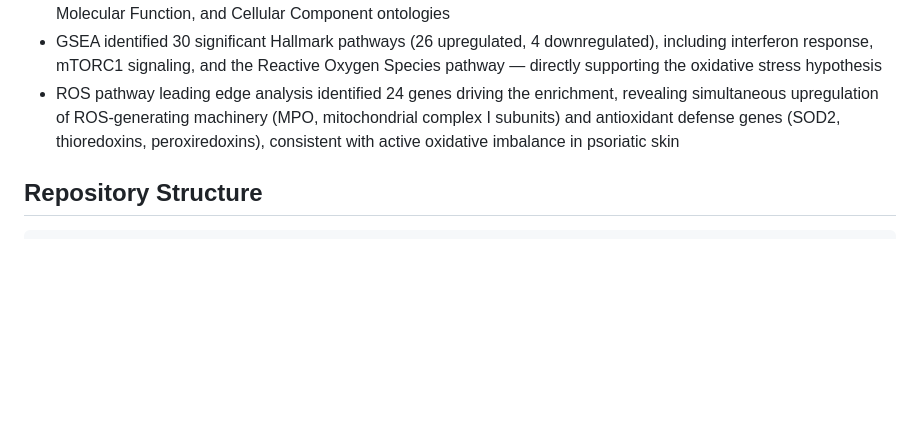
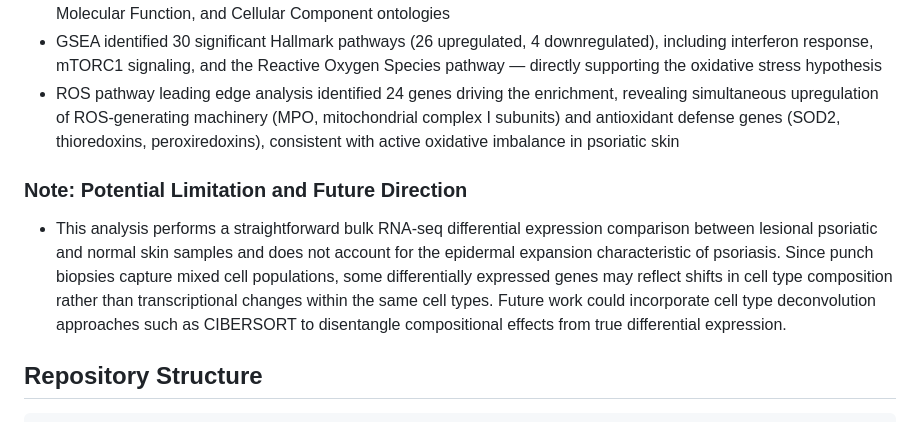
Before and after one commit to jriya186/Psoriasis_Case-Control_RNA-Seq_Transcriptome_Profiling, a Markdown page: README.md, the part around the change. Drawn GitHub-style; blank space fills up the shorter version.

```diff
--- a/README.md
+++ b/README.md
@@ -54,6 +54,9 @@ This project uses a large publicly available RNA-seq dataset to perform differen
 - GO enrichment confirms dominant inflammatory, skin barrier, and cell cycle signatures across Biological Process, Molecular Function, and Cellular Component ontologies
 - GSEA identified 30 significant Hallmark pathways (26 upregulated, 4 downregulated), including interferon response, mTORC1 signaling, and the Reactive Oxygen Species pathway — directly supporting the oxidative stress hypothesis
 - ROS pathway leading edge analysis identified 24 genes driving the enrichment, revealing simultaneous upregulation of ROS-generating machinery (MPO, mitochondrial complex I subunits) and antioxidant defense genes (SOD2, thioredoxins, peroxiredoxins), consistent with active oxidative imbalance in psoriatic skin
+
+### Note: Potential Limitation and Future Direction
+- This analysis performs a straightforward bulk RNA-seq differential expression comparison between lesional psoriatic and normal skin samples and does not account for the epidermal expansion characteristic of psoriasis. Since punch biopsies capture mixed cell populations, some differentially expressed genes may reflect shifts in cell type composition rather than transcriptional changes within the same cell types. Future work could incorporate cell type deconvolution approaches such as CIBERSORT to disentangle compositional effects from true differential expression.
 
 ## Repository Structure
 
```
